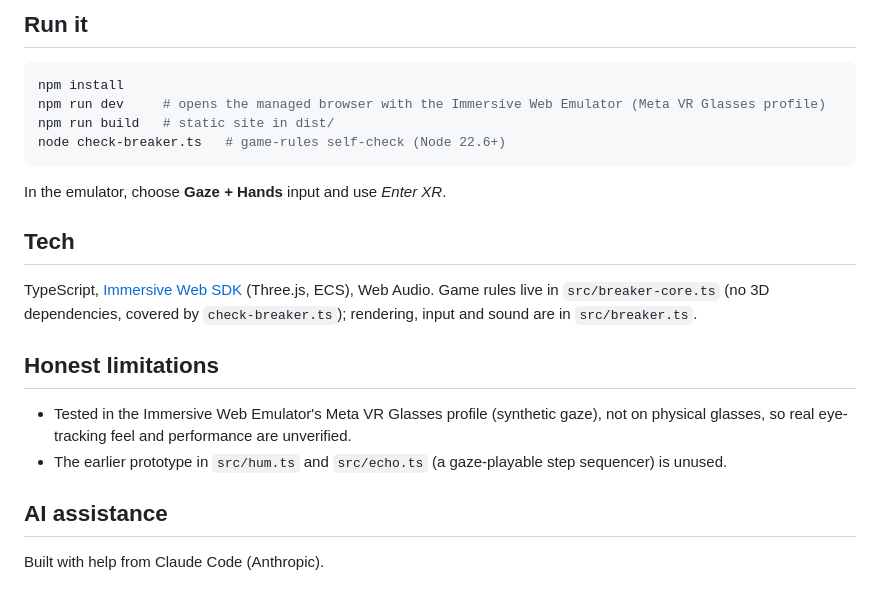
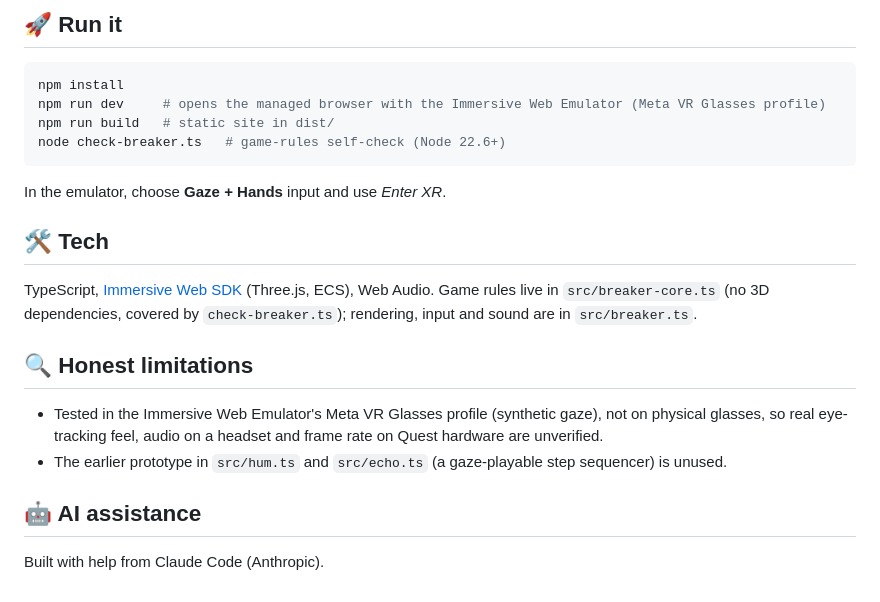
Before and after one commit to Joshuafrankle/gaze_breaker, a Markdown page: README.md, the part around one of its changes. GitHub-like rendering.

````diff
--- a/README.md
+++ b/README.md
@@ -33,5 +45,5 @@ space, and chaining bricks without touching the paddle climbs a pentatonic scale
 
-## Run it
+## 🚀 Run it
 
 ```sh
 npm install
@@ -40,20 +52,20 @@ npm run build   # static site in dist/
 node check-breaker.ts   # game-rules self-check (Node 22.6+)
 ```
 
-In the emulator, choose **Gaze + Hands** input and use *Enter XR*.
+In the emulator, choose **Gaze + Hands** input and use _Enter XR_.
 
-## Tech
+## 🛠️ Tech
 
 TypeScript, [Immersive Web SDK](https://iwsdk.dev) (Three.js, ECS), Web Audio. Game rules live in
 `src/breaker-core.ts` (no 3D dependencies, covered by `check-breaker.ts`); rendering, input and sound
 are in `src/breaker.ts`.
 
-## Honest limitations
+## 🔍 Honest limitations
 
 - Tested in the Immersive Web Emulator's Meta VR Glasses profile (synthetic gaze), not on physical
-  glasses, so real eye-tracking feel and performance are unverified.
+  glasses, so real eye-tracking feel, audio on a headset and frame rate on Quest hardware are unverified.
 - The earlier prototype in `src/hum.ts` and `src/echo.ts` (a gaze-playable step sequencer) is unused.
 
-## AI assistance
+## 🤖 AI assistance
 
 Built with help from Claude Code (Anthropic).
````
Also changed, not shown: other parts of README.md (+30 -18 lines), docs/calm.png (added), docs/contrast.png (added), docs/play.png (added), docs/start.png (added).
